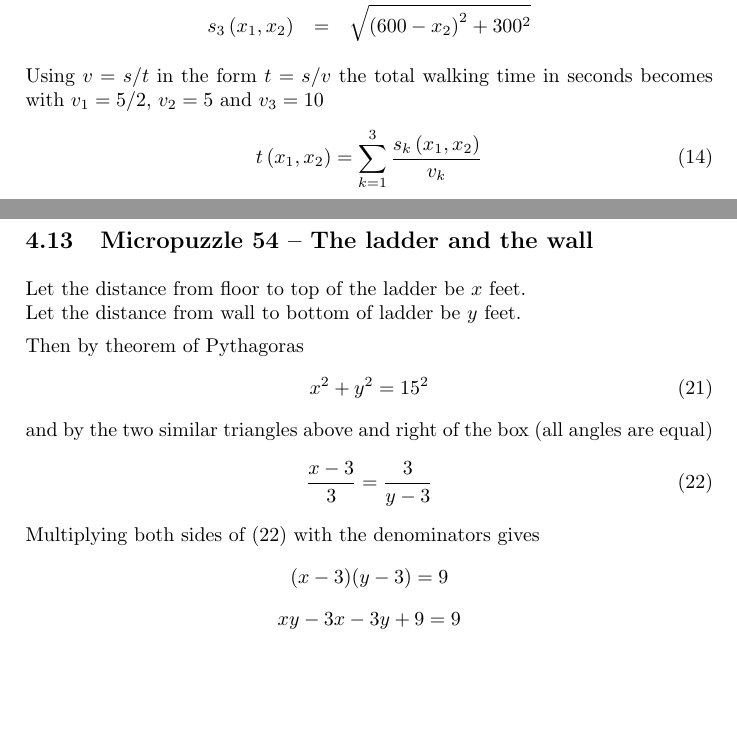
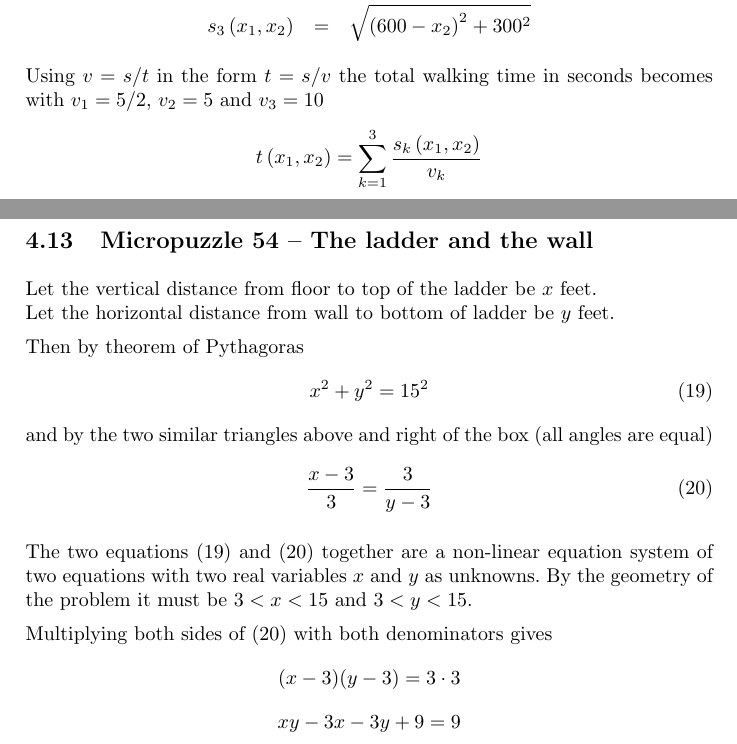
Before and after one commit to MTitz/NumberTheory, a LaTeX document (Java/puzzle_notes.ltx): two parts of pages 16 and 19 of 22, joined at a grey line, cut so that both start at the same text, the shorter picture padded with empty space. Compiled offline with pdfLaTeX.

Commit message:
Extend some explanations for micropuzzle 54

```diff
--- a/Java/puzzle_notes.ltx
+++ b/Java/puzzle_notes.ltx
@@ -787,8 +787,8 @@ s_3\left(x_1,x_2\right) &=& \sqrt{\left(600-x_2\right)^2+300^2}
 \end{eqnarray*}
 
 Using $v = s/t$ in the form $t = s/v$ the total walking time in seconds becomes with $v_1=5/2$, $v_2=5$ and $v_3=10$
-\begin{equation}
+\begin{displaymath}
 t\left(x_1,x_2\right) = \sum_{k=1}^3\frac{s_k\left(x_1,x_2\right)}{v_k}
-\end{equation}
+\end{displaymath}
 
 Therefore the function
@@ -878,8 +878,8 @@ It is still an open problem if these cycles ever terminate for the number 196 an
 
 
 \subsection{Micropuzzle 54 -- The ladder and the wall}
-Let the distance from floor to top of the ladder be $x$ feet.\\
-Let the distance from wall to bottom of ladder be $y$ feet.
+Let the vertical distance from floor to top of the ladder be $x$ feet.\\
+Let the horizontal distance from wall to bottom of ladder be $y$ feet.
 
 Then by theorem of Pythagoras
 \begin{equation}\label{ladderp}
@@ -889,8 +889,11 @@ and by the two similar triangles above and right of the box (all angles are equa
 \begin{equation}\label{laddersimilar}
 \frac{x-3}{3} = \frac{3}{y-3}
 \end{equation}
-Multiplying both sides of (\ref{laddersimilar}) with the denominators gives
-\[(x-3)(y-3) = 9\]
+
+The two equations (\ref{ladderp}) and (\ref{laddersimilar}) together are a non-linear equation system of two equations with two real variables $x$ and $y$ as unknowns. By the geometry of the problem it must be $3<x<15$ and $3<y<15$.
+
+Multiplying both sides of (\ref{laddersimilar}) with both denominators gives
+\[(x-3)(y-3) = 3 \cdot 3\]
 \[xy-3x-3y+9 = 9\]
 \begin{equation}\label{ladders2}
 xy = 3(x+y)
```
Also changed, not shown: Java/puzzle_notes.ltx (6 more changed lines).
